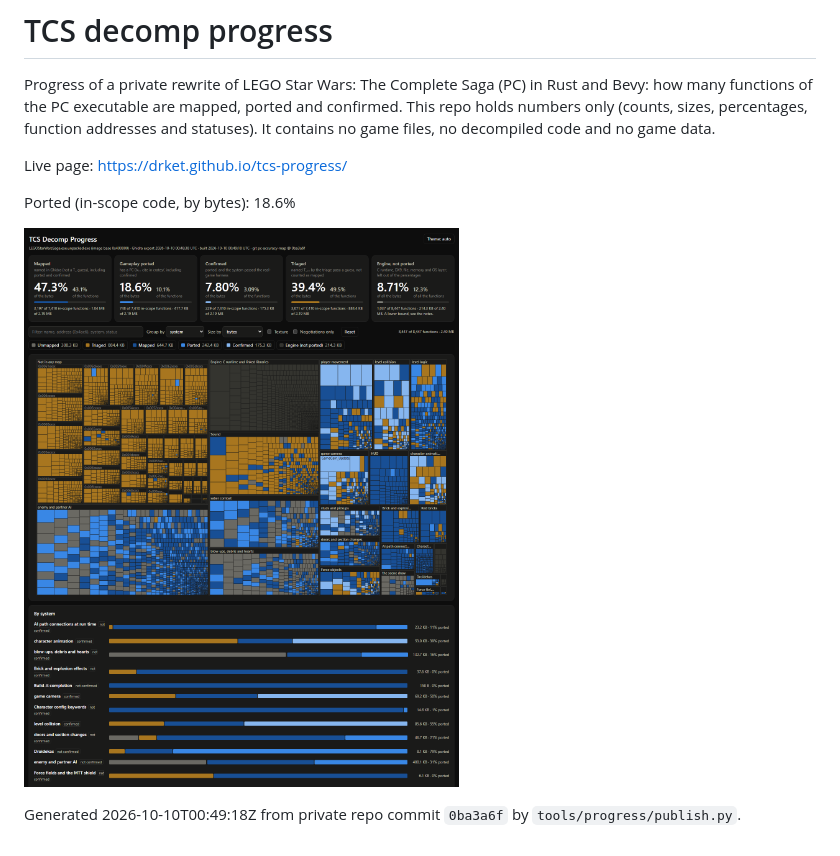
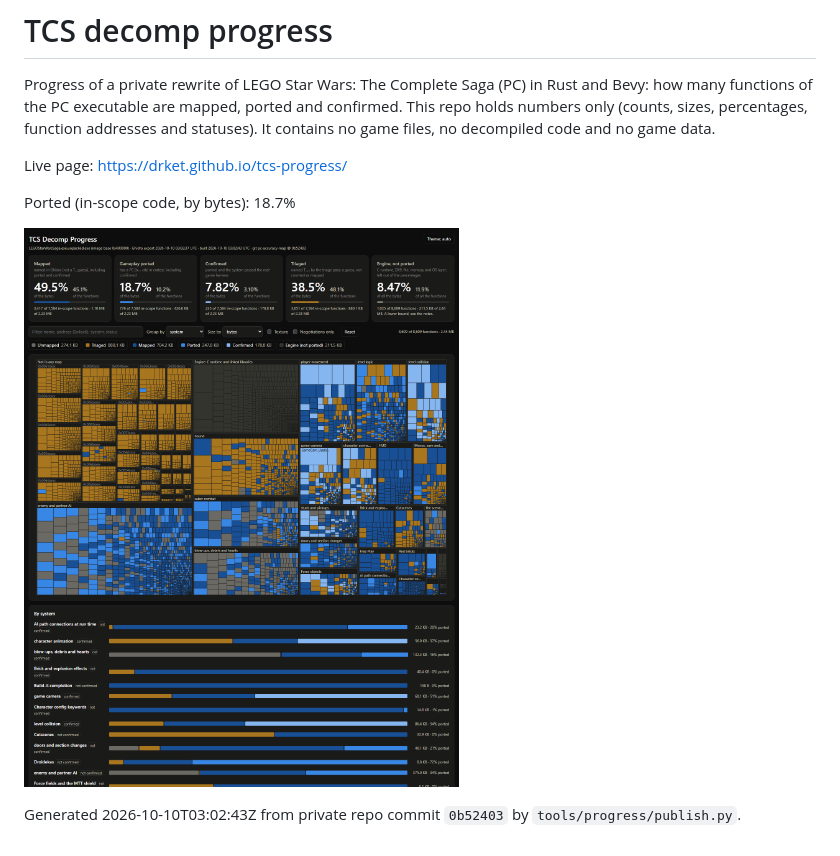
Before and after one commit to DrKet/tcs-progress, a Markdown page: README.md, the part around the change. Rendered like a GitHub page; pictures changed too: progress.png.

Commit message:
progress: 0b52403 18.7%

```diff
--- a/README.md
+++ b/README.md
@@ -4,8 +4,8 @@ Progress of a private rewrite of LEGO Star Wars: The Complete Saga (PC) in Rust
 
 Live page: https://drket.github.io/tcs-progress/
 
-Ported (in-scope code, by bytes): 18.6%
+Ported (in-scope code, by bytes): 18.7%
 
 ![progress](progress.png)
 
-Generated 2026-10-10T00:49:18Z from private repo commit `0ba3a6f` by `tools/progress/publish.py`.
+Generated 2026-10-10T03:02:43Z from private repo commit `0b52403` by `tools/progress/publish.py`.
```
Also changed, not shown: 4 other files.
